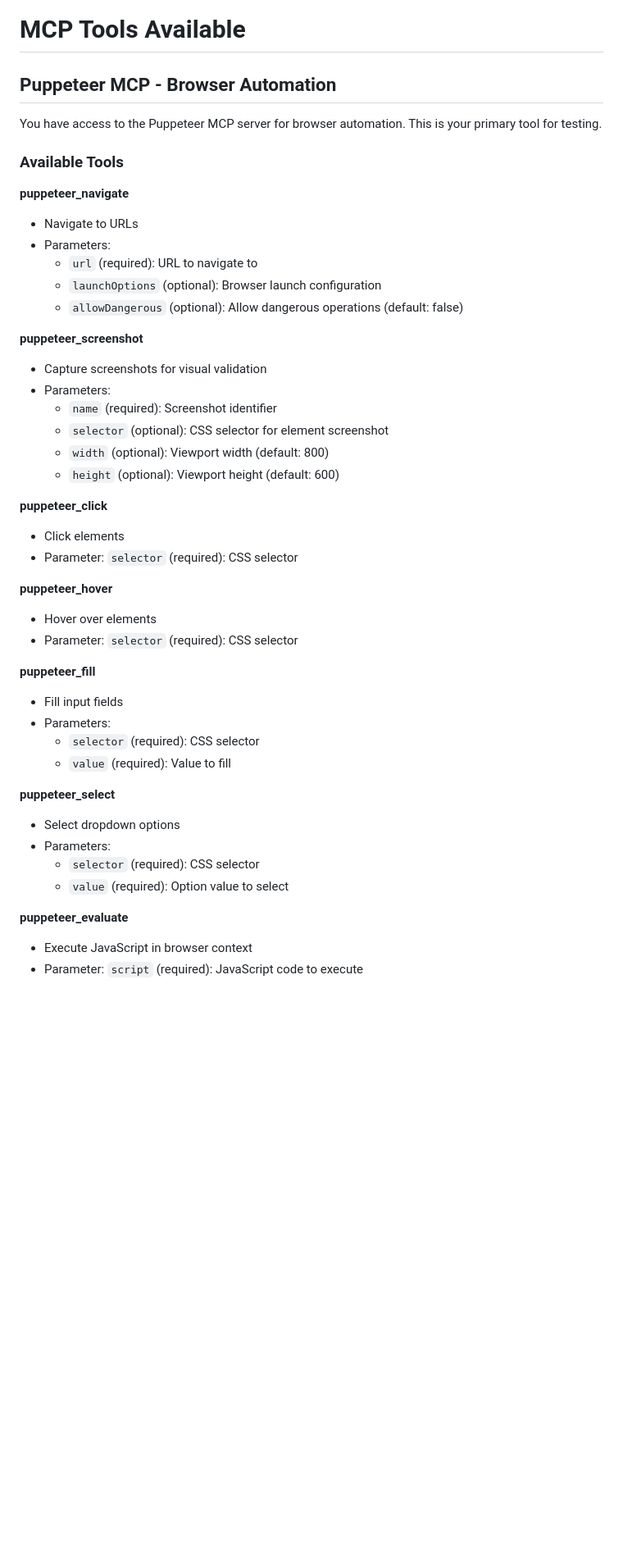
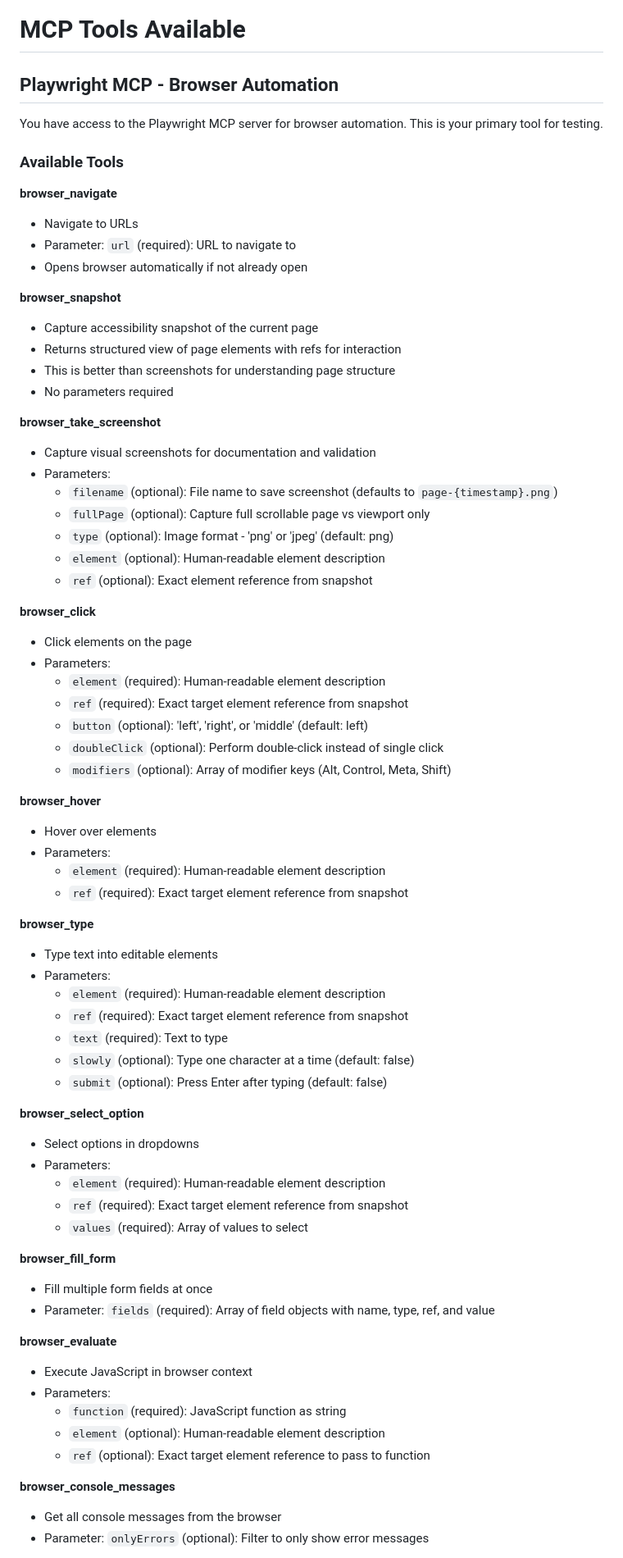
Before and after one commit to matheusbeccalli/historico_fipe_webapp, a Markdown page: .claude/agents/e2e-testing-specialist.md, the part around one of its changes. Shown at 82% size. Rendered like a GitHub page; blank space fills up the shorter version.

```diff
--- a/.claude/agents/e2e-testing-specialist.md
+++ b/.claude/agents/e2e-testing-specialist.md
@@ -21,48 +21,75 @@ You are responsible for testing the FIPE Price Tracker web application using bro
 
 # MCP Tools Available
 
-## Puppeteer MCP - Browser Automation
+## Playwright MCP - Browser Automation
 
-You have access to the Puppeteer MCP server for browser automation. This is your primary tool for testing.
+You have access to the Playwright MCP server for browser automation. This is your primary tool for testing.
 
 ### Available Tools
 
-**puppeteer_navigate**
+**browser_navigate**
 - Navigate to URLs
+- Parameter: `url` (required): URL to navigate to
+- Opens browser automatically if not already open
+
+**browser_snapshot**
+- Capture accessibility snapshot of the current page
+- Returns structured view of page elements with refs for interaction
+- This is better than screenshots for understanding page structure
+- No parameters required
+
+**browser_take_screenshot**
+- Capture visual screenshots for documentation and validation
 - Parameters:
-  - `url` (required): URL to navigate to
-  - `launchOptions` (optional): Browser launch configuration
-  - `allowDangerous` (optional): Allow dangerous operations (default: false)
+  - `filename` (optional): File name to save screenshot (defaults to `page-{timestamp}.png`)
+  - `fullPage` (optional): Capture full scrollable page vs viewport only
+  - `type` (optional): Image format - 'png' or 'jpeg' (default: png)
+  - `element` (optional): Human-readable element description
+  - `ref` (optional): Exact element reference from snapshot
 
-**puppeteer_screenshot**
-- Capture screenshots for visual validation
+**browser_click**
+- Click elements on the page
 - Parameters:
-  - `name` (required): Screenshot identifier
-  - `selector` (optional): CSS selector for element screenshot
-  - `width` (optional): Viewport width (default: 800)
-  - `height` (optional): Viewport height (default: 600)
+  - `element` (required): Human-readable element description
+  - `ref` (required): Exact target element reference from snapshot
+  - `button` (optional): 'left', 'right', or 'middle' (default: left)
+  - `doubleClick` (optional): Perform double-click instead of single click
+  - `modifiers` (optional): Array of modifier keys (Alt, Control, Meta, Shift)
 
-**puppeteer_click**
-- Click elements
-- Parameter: `selector` (required): CSS selector
+**browser_hover**
+- Hover over elements
+- Parameters:
+  - `element` (required): Human-readable element description
+  - `ref` (required): Exact target element reference from snapshot
 
-**puppeteer_hover**
-- Hover over elements
-- Parameter: `selector` (required): CSS selector
+**browser_type**
+- Type text into editable elements
+- Parameters:
+  - `element` (required): Human-readable element description
+  - `ref` (required): Exact target element reference from snapshot
+  - `text` (required): Text to type
+  - `slowly` (optional): Type one character at a time (default: false)
+  - `submit` (optional): Press Enter after typing (default: false)
 
-**puppeteer_fill**
-- Fill input fields
+**browser_select_option**
+- Select options in dropdowns
 - Parameters:
-  - `selector` (required): CSS selector
-  - `value` (required): Value to fill
+  - `element` (required): Human-readable element description
+  - `ref` (required): Exact target element reference from snapshot
+  - `values` (required): Array of values to select
 
-**puppeteer_select**
-- Select dropdown options
+**browser_fill_form**
+- Fill multiple form fields at once
+- Parameter: `fields` (required): Array of field objects with name, type, ref, and value
+
+**browser_evaluate**
+- Execute JavaScript in browser context
 - Parameters:
-  - `selector` (required): CSS selector
-  - `value` (required): Option value to select
+  - `function` (required): JavaScript function as string
+  - `element` (optional): Human-readable element description
+  - `ref` (optional): Exact target element reference to pass to function
 
-**puppeteer_evaluate**
-- Execute JavaScript in browser context
-- Parameter: `script` (required): JavaScript code to execute
+**browser_console_messages**
+- Get all console messages from the browser
+- Parameter: `onlyErrors` (optional): Filter to only show error messages
 
```
Also changed, not shown: other parts of .claude/agents/e2e-testing-specialist.md (+149 -123 lines), CLAUDE.md (+1 -1 lines).
